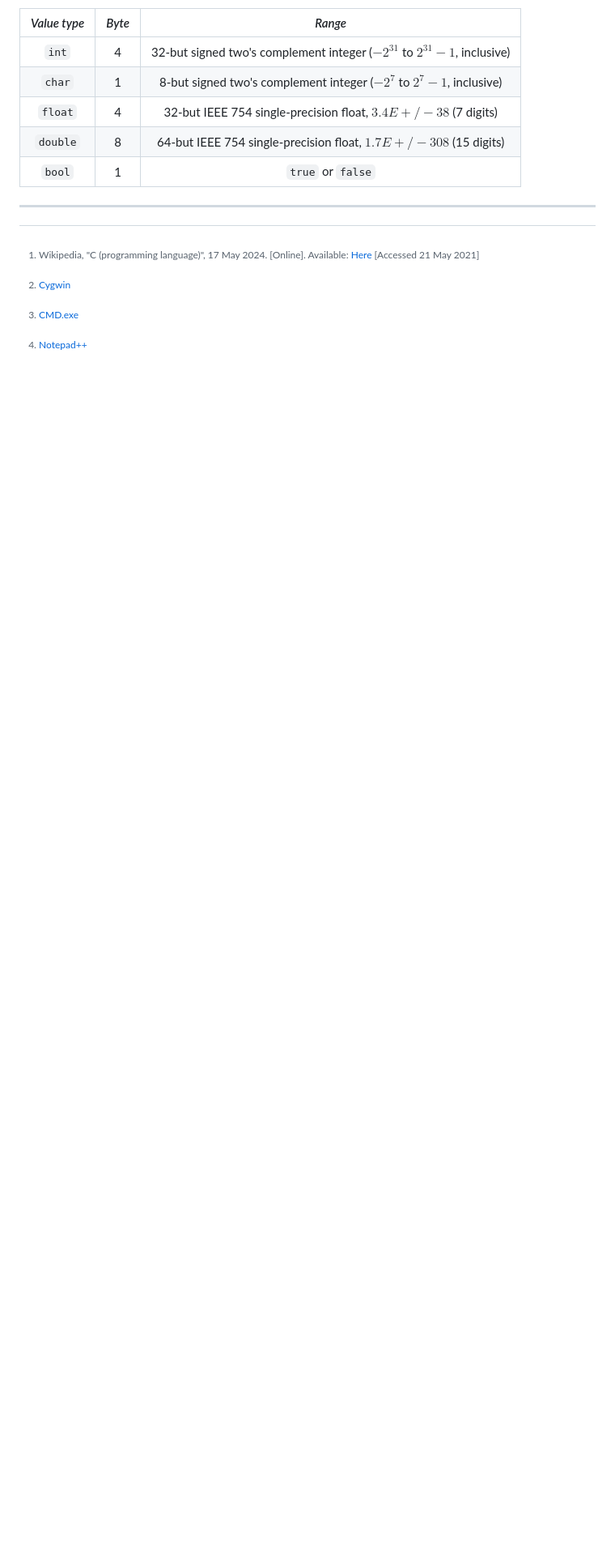
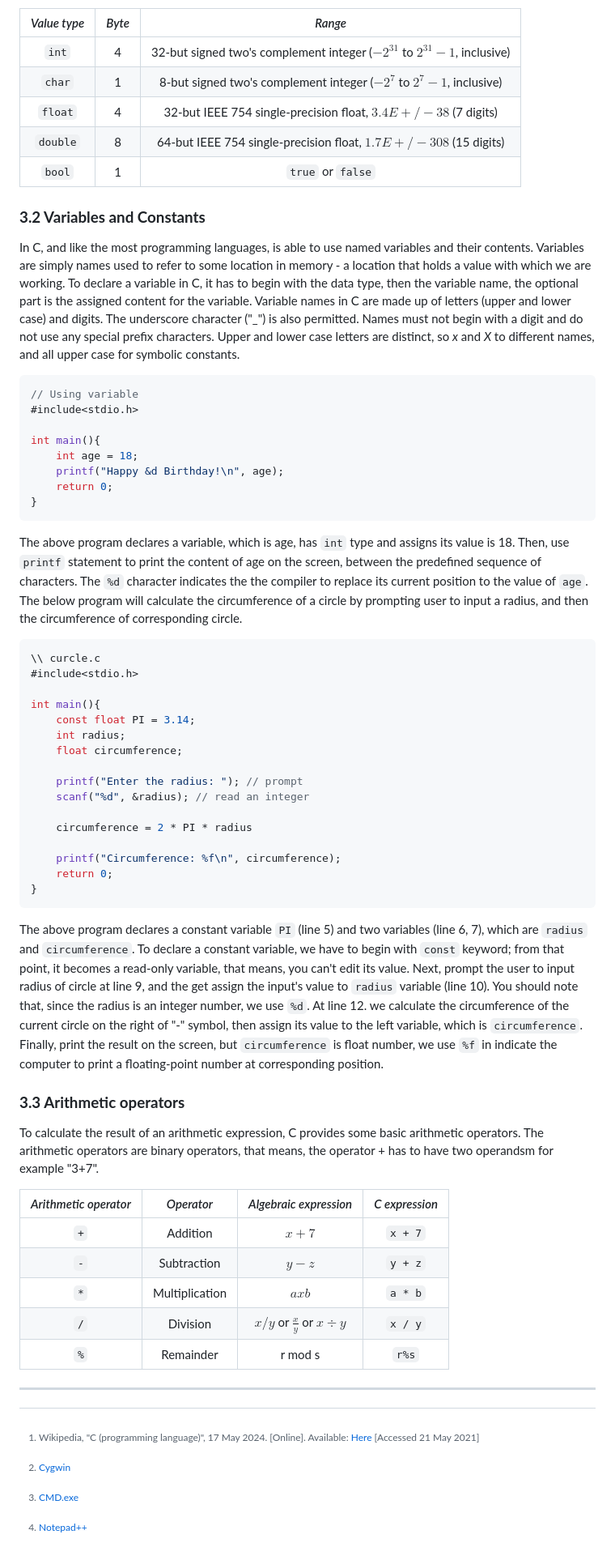
Before and after one commit to QuocTrung810/Practical_Exercises, a Markdown page: Programming_Methodology/Topic_01/README.md, the part around the change. Shown at 81% size. Drawn GitHub-style; blank space fills up the shorter version.

````diff
--- a/Programming_Methodology/Topic_01/README.md
+++ b/Programming_Methodology/Topic_01/README.md
@@ -154,6 +154,56 @@ The below table shows several fundamental datatypes of C, along with the sizes a
 | `double`     | 8      | 64-but IEEE 754 single-precision float, $1.7E+/-308$ (15 digits)            |
 | `bool`       | 1      | `true` or `false`                                                           |
 
+### **3.2 Variables and Constants**
+
+In C, and like the most programming languages, is able to use named variables and their contents. Variables are simply names used to refer to some location in memory - a location that holds a value with which we are working. To declare a variable in C, it has to begin with the data type, then the variable name, the optional part is the assigned content for the variable. Variable names in C are made up of letters (upper and lower case) and digits. The underscore character ("_") is also permitted. Names must not begin with a digit and do not use any special prefix characters. Upper and lower case letters are distinct, so *x* and *X* to different names, and all upper case for symbolic constants.
+
+```C
+// Using variable
+#include<stdio.h>
+
+int main(){
+    int age = 18;
+    printf("Happy &d Birthday!\n", age);
+    return 0;
+}
+```
+
+The above program declares a variable, which is age, has `int` type and assigns its value is 18. Then, use `printf` statement to print the content of age on the screen, between the predefined sequence of characters. The `%d` character indicates the the compiler to replace its current position to the value of `age`. The below program will calculate the circumference of a circle by prompting user to input a radius, and then the circumference of corresponding circle.
+
+```C
+\\ curcle.c
+#include<stdio.h>
+
+int main(){
+    const float PI = 3.14;
+    int radius;
+    float circumference;
+
+    printf("Enter the radius: "); // prompt
+    scanf("%d", &radius); // read an integer
+
+    circumference = 2 * PI * radius
+
+    printf("Circumference: %f\n", circumference);
+    return 0;
+}
+```
+
+The above program declares a constant variable `PI` (line 5) and two variables (line 6, 7), which are `radius` and `circumference`. To declare a constant variable, we have to begin with `const` keyword; from that point, it becomes a read-only variable, that means, you can't edit its value. Next, prompt the user to input radius of circle at line 9, and the get assign the input's value to `radius` variable (line 10). You should note that, since the radius is an integer number, we use `%d`. At line 12. we calculate the circumference of the current circle on the right of "-" symbol, then assign its value to the left variable, which is `circumference`. Finally, print the result on the screen, but `circumference` is float number, we use `%f` in indicate the computer to print a floating-point number at corresponding position.
+
+### **3.3 Arithmetic operators**
+
+To calculate the result of an arithmetic expression, C provides some basic arithmetic operators. The arithmetic operators are binary operators, that means, the operator + has to have two operandsm for example "3+7".
+
+| *Arithmetic operator* | *Operator*     | *Algebraic expression*          | *C expression* |
+| :--:                  | :--:           | :--:                            | :--:           |
+| `+`                   | Addition       | $x + 7$                         | `x + 7`        |
+| `-`                   | Subtraction    | $y - z$                         | `y + z`        |
+| `*`                   | Multiplication | $a x b$                         | `a * b`        |
+| `/`                   | Division       | $x/y$ or $\frac{x}{y}$ or $x÷y$ | `x / y`        |
+| `%`                   | Remainder      | r mod s                         | `r%s`          |
+
 ----
 [^1]: Wikipedia, "C (programming language)", 17 May 2024. [Online]. Available: [Here](https://en.wikipedia.org/wiki/C_(programming_language)) [Accessed 21 May 2021]
 [^2]: [Cygwin](https://www.cygwin.com/)
````
